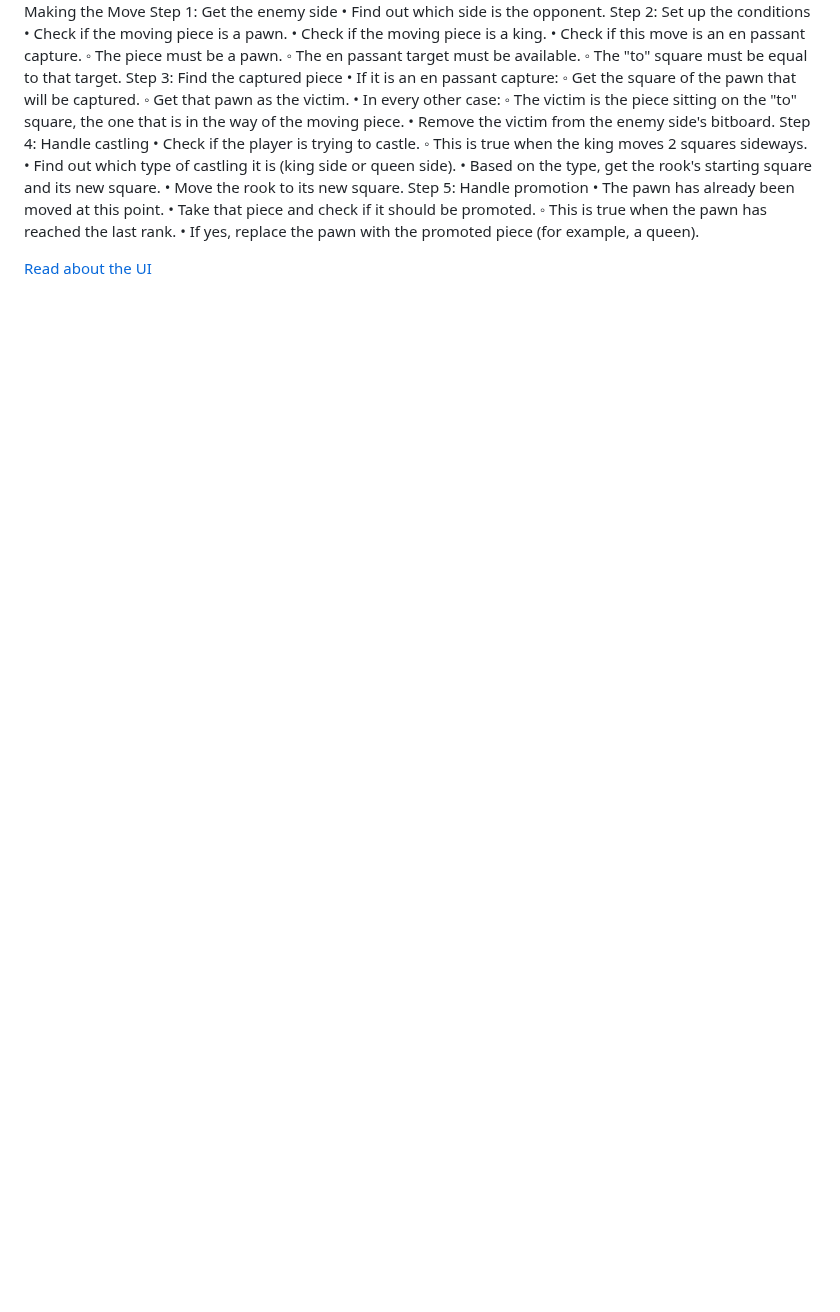
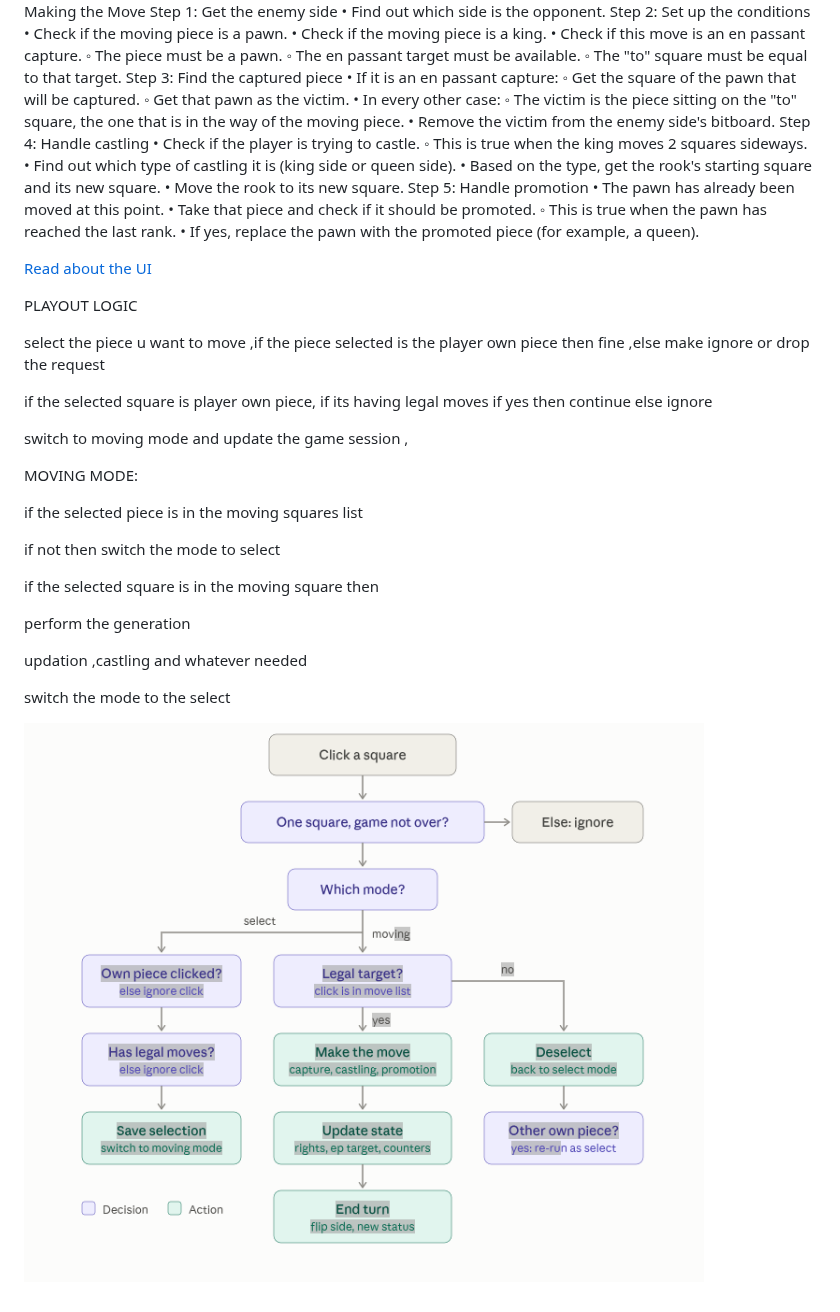
Before and after one commit to pacificDeveloperPrakhar/Chess_Engine_Reinforcement_Learning, a Markdown page: README.md, the part around the change. GitHub-like rendering; pictures changed too: Documentation_Resources/Game_Playout_Logic.png (added); blank space fills up the shorter version.

Commit message:
playout logic has been added

```diff
--- a/README.md
+++ b/README.md
@@ -49,3 +49,29 @@ Step 5: Handle promotion
 
 
 [Read about the UI](./royal-gambit-ui-main/UI_README.md)
+
+PLAYOUT LOGIC
+
+select the piece u want to move ,if the piece selected is the player own piece then fine ,else
+make ignore or drop the request
+
+if the selected square is player own piece, if its having legal moves if yes then continue else ignore
+
+switch to moving mode and update the game session ,
+
+MOVING MODE:
+
+if the selected piece is in the moving squares list
+
+if not then switch the mode to select
+
+if the selected square is in the moving square then
+
+perform the generation
+
+updation ,castling and whatever needed
+
+switch the mode to the select
+
+
+![Playout Logic](./Documentation_Resources/Game_Playout_Logic.png)
```
